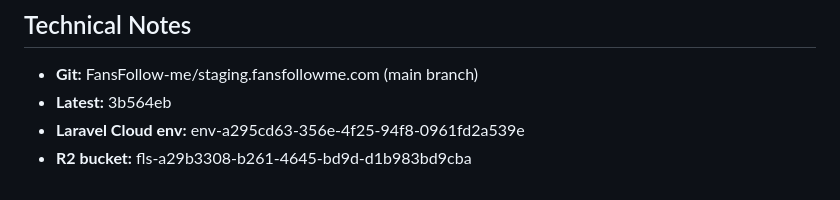
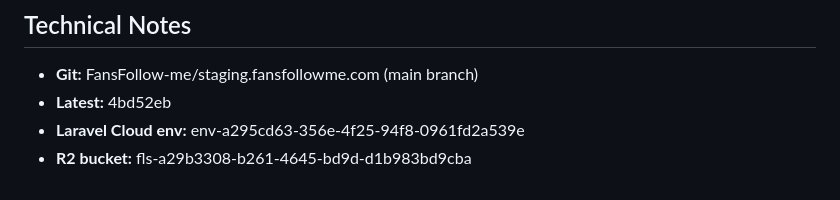
Before and after one commit to FansFollow-me/staging.fansfollowme.com, a Markdown page: STATUS.md, the part around the change. Rendered like a GitHub page.

Commit message:
Update STATUS.md — latest commit 4bd52eb

```diff
--- a/STATUS.md
+++ b/STATUS.md
@@ -84,6 +84,6 @@
 
 ## Technical Notes
 - **Git:** FansFollow-me/staging.fansfollowme.com (main branch)
-- **Latest:** 3b564eb
+- **Latest:** 4bd52eb
 - **Laravel Cloud env:** env-a295cd63-356e-4f25-94f8-0961fd2a539e
 - **R2 bucket:** fls-a29b3308-b261-4645-bd9d-d1b983bd9cba
```
